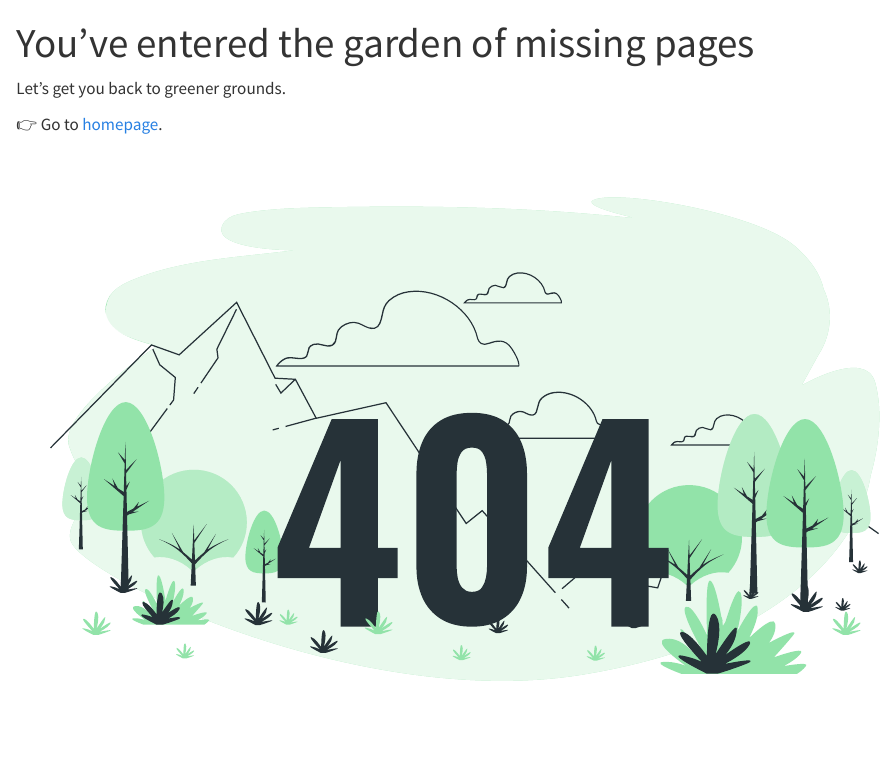
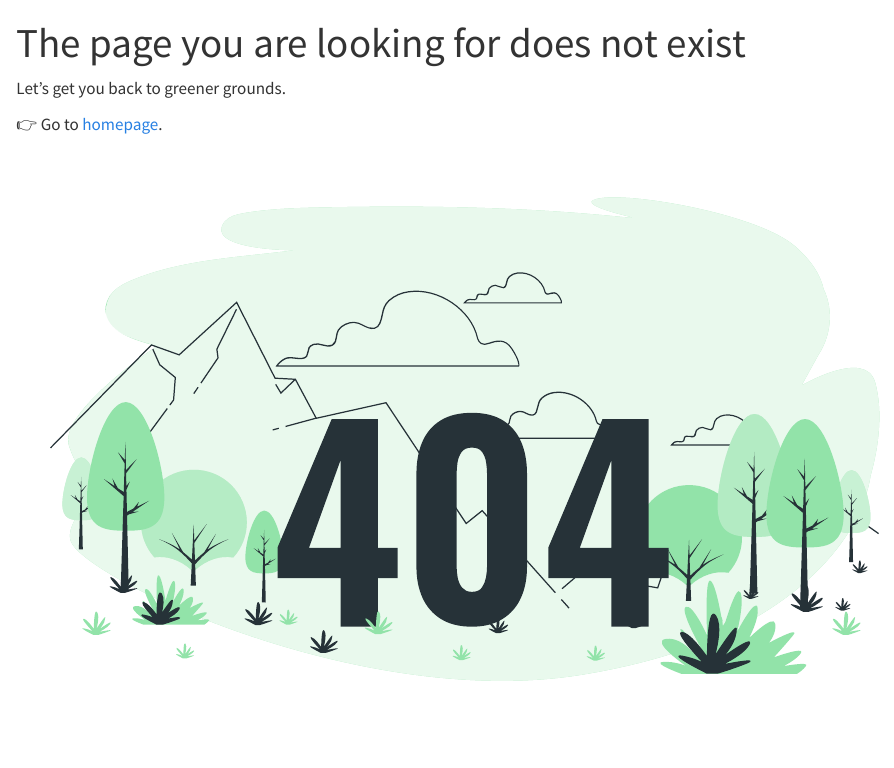
Before and after one commit to seedcase-project/seedcase-soil, a Quarto document (404.qmd): the page in a window 1100 px wide, from its top. Rendered offline with R 4.5, knitr and Pandoc in place of Quarto, with nearby package versions; drawn as R Markdown's standard HTML page in place of the format the file asks for.

Commit message:
docs: 📝 update 404 page from template

```diff
--- a/404.qmd
+++ b/404.qmd
@@ -1,5 +1,5 @@
 ---
-title: "You've entered the garden of missing pages"
+title: "The page you are looking for does not exist"
 ---
 
 Let's get you back to greener grounds.
```
